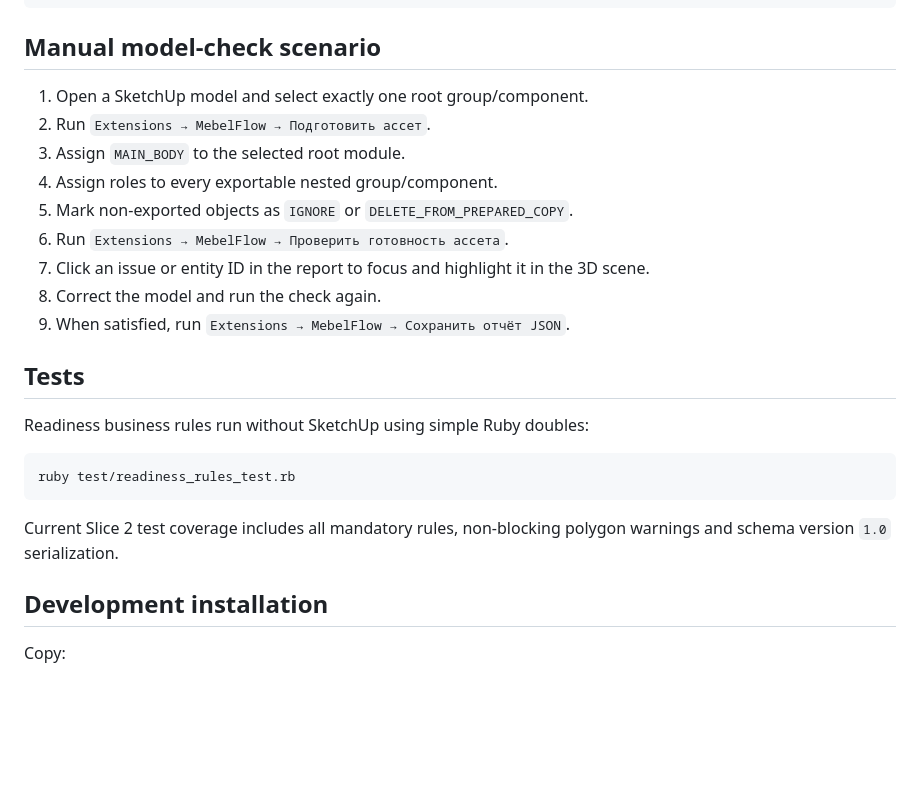
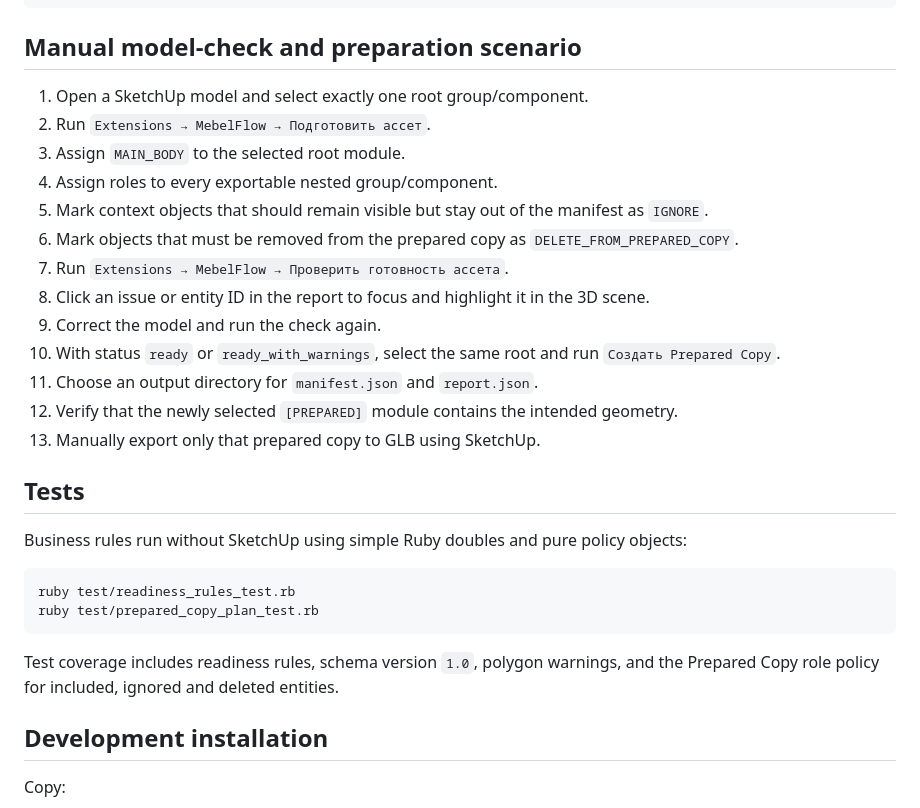
Before and after one commit to Murkin1980/mebelflow-asset-prep-sketchup, a Markdown page: README.md, the part around one of its changes. Drawn GitHub-style; blank space fills up the shorter version.

````diff
--- a/README.md
+++ b/README.md
@@ -101,27 +138,32 @@ Both the report and nested asset manifest use schema version `1.0`.
 }
 ```
 
-## Manual model-check scenario
+## Manual model-check and preparation scenario
 
 1. Open a SketchUp model and select exactly one root group/component.
 2. Run `Extensions → MebelFlow → Подготовить ассет`.
 3. Assign `MAIN_BODY` to the selected root module.
 4. Assign roles to every exportable nested group/component.
-5. Mark non-exported objects as `IGNORE` or `DELETE_FROM_PREPARED_COPY`.
-6. Run `Extensions → MebelFlow → Проверить готовность ассета`.
-7. Click an issue or entity ID in the report to focus and highlight it in the 3D scene.
-8. Correct the model and run the check again.
-9. When satisfied, run `Extensions → MebelFlow → Сохранить отчёт JSON`.
+5. Mark context objects that should remain visible but stay out of the manifest as `IGNORE`.
+6. Mark objects that must be removed from the prepared copy as `DELETE_FROM_PREPARED_COPY`.
+7. Run `Extensions → MebelFlow → Проверить готовность ассета`.
+8. Click an issue or entity ID in the report to focus and highlight it in the 3D scene.
+9. Correct the model and run the check again.
+10. With status `ready` or `ready_with_warnings`, select the same root and run `Создать Prepared Copy`.
+11. Choose an output directory for `manifest.json` and `report.json`.
+12. Verify that the newly selected `[PREPARED]` module contains the intended geometry.
+13. Manually export only that prepared copy to GLB using SketchUp.
 
 ## Tests
 
-Readiness business rules run without SketchUp using simple Ruby doubles:
+Business rules run without SketchUp using simple Ruby doubles and pure policy objects:
 
 ```bash
 ruby test/readiness_rules_test.rb
+ruby test/prepared_copy_plan_test.rb
 ```
 
-Current Slice 2 test coverage includes all mandatory rules, non-blocking polygon warnings and schema version `1.0` serialization.
+Test coverage includes readiness rules, schema version `1.0`, polygon warnings, and the Prepared Copy role policy for included, ignored and deleted entities.
 
 ## Development installation
 
````
Also changed, not shown: other parts of README.md (+39 -2 lines).
